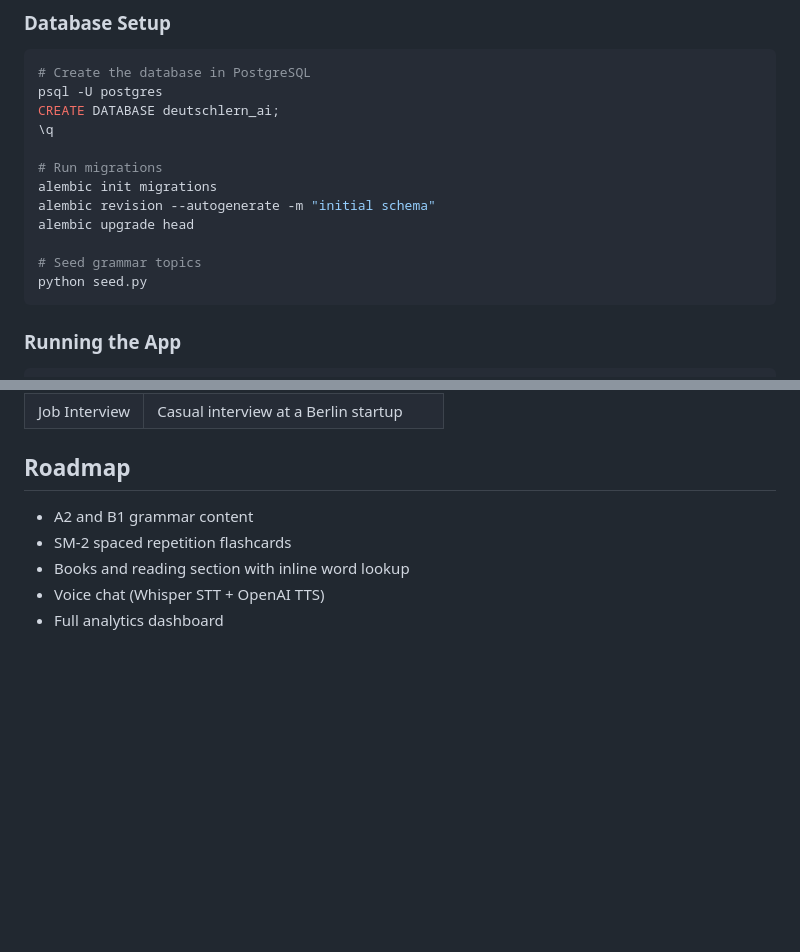
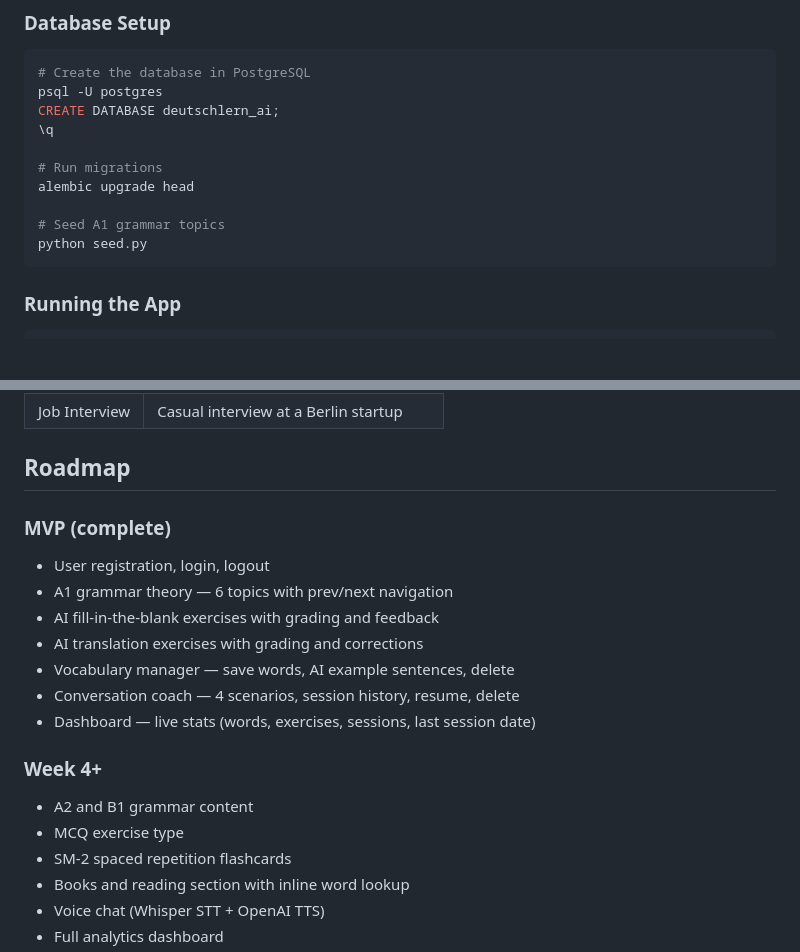
Before and after one commit to aks-9/DeutschLern-AI, a Markdown page: README.md, 2 parts joined by grey strips. GitHub-like rendering; blank space fills up the shorter version.

````diff
--- a/README.md
+++ b/README.md
@@ -69,11 +71,9 @@ CREATE DATABASE deutschlern_ai;
 \q
 
 # Run migrations
-alembic init migrations
-alembic revision --autogenerate -m "initial schema"
 alembic upgrade head
 
-# Seed grammar topics
+# Seed A1 grammar topics
 python seed.py
 ```
 
@@ -120,7 +127,18 @@ deutschlern_ai/
 
 ## Roadmap
 
+### MVP (complete)
+- User registration, login, logout
+- A1 grammar theory — 6 topics with prev/next navigation
+- AI fill-in-the-blank exercises with grading and feedback
+- AI translation exercises with grading and corrections
+- Vocabulary manager — save words, AI example sentences, delete
+- Conversation coach — 4 scenarios, session history, resume, delete
+- Dashboard — live stats (words, exercises, sessions, last session date)
+
+### Week 4+
 - A2 and B1 grammar content
+- MCQ exercise type
 - SM-2 spaced repetition flashcards
 - Books and reading section with inline word lookup
 - Voice chat (Whisper STT + OpenAI TTS)
````
Also changed, not shown: other parts of README.md (+32 -23 lines).
